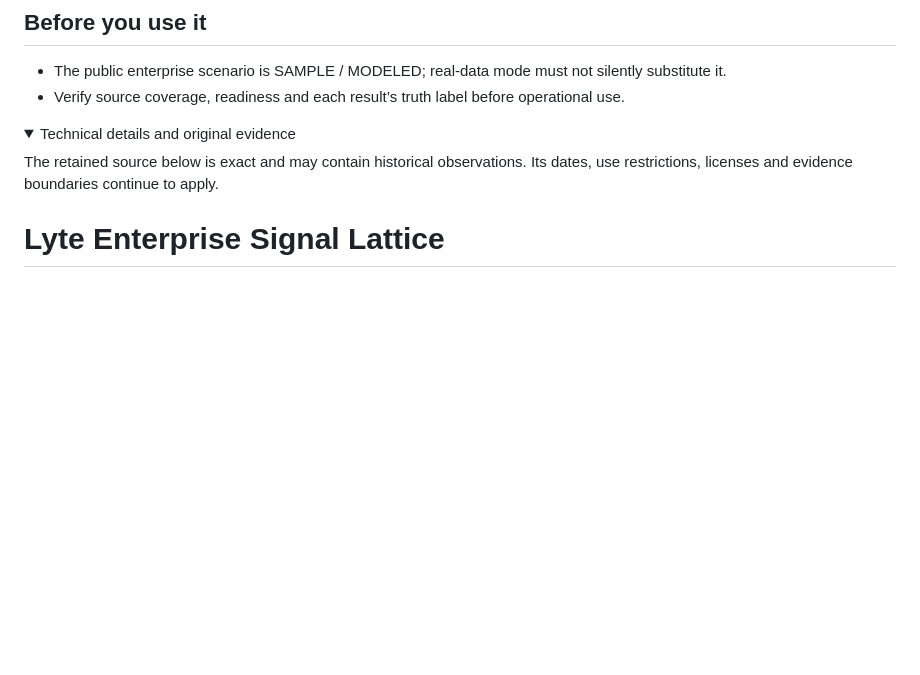
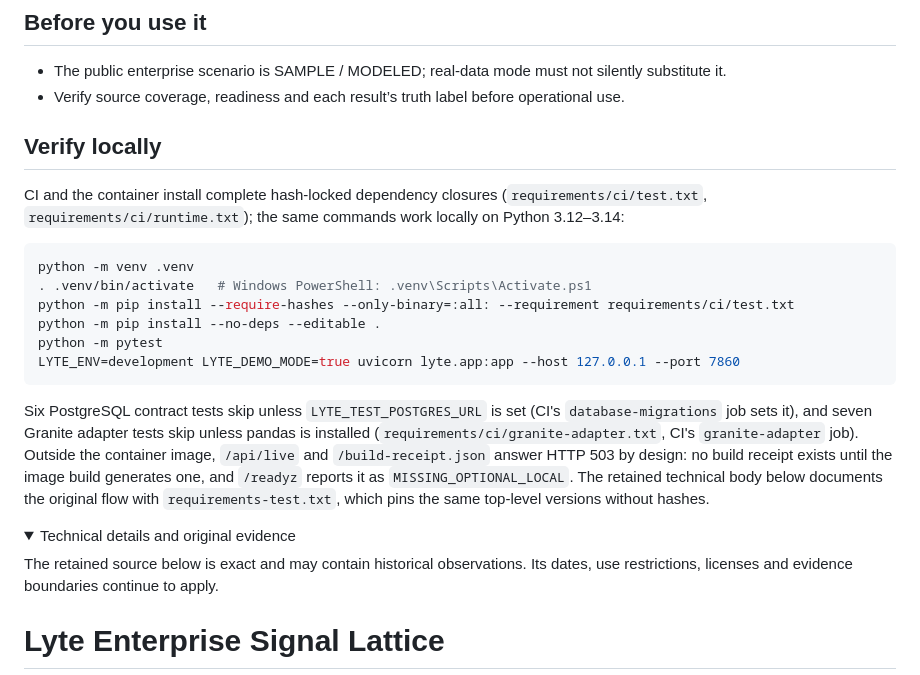
Before and after one commit to szl-holdings/lyte-services, a Markdown page: README.md, the part around one of its changes. Drawn GitHub-style; folded sections open; blank space fills up the shorter version.

Commit message:
docs(readme): add a verified "Verify locally" section; drop the duplicate icon
- New outer-card section with the hash-locked install, test and run commands
  (run here on Python 3.12, 3.13 and 3.14), the expected PostgreSQL and Granite
  skips, and why /api/live and /build-receipt.json answer 503 outside the
  image (observed: /readyz 200 with build_receipt MISSING_OPTIONAL_LOCAL).
  The retained technical body is left byte-for-byte unchanged, as its card
  promises; its stripped text still matches the pre-card README.
- The Orbit v2 icon rendered twice (szl:header v1 block plus an older
  identical <p>); keep the header block and the icon digest comment
  (sha256 6e2b7d72... re-verified against szl-brand@4309f6f).

Co-Authored-By: Claude Opus 5.5 <noreply@anthropic.com>
Claude-Session: https://claude.ai/code/session_01NJ8Jr1gMEHZUTAUzEiRGST

````diff
--- a/README.md
+++ b/README.md
@@ -46,6 +45,31 @@ Explore service, delivery, cost and risk signals through an auditable evidence a
 
 - The public enterprise scenario is SAMPLE / MODELED; real-data mode must not silently substitute it.
 - Verify source coverage, readiness and each result’s truth label before operational use.
+
+## Verify locally
+
+CI and the container install complete hash-locked dependency closures
+(`requirements/ci/test.txt`, `requirements/ci/runtime.txt`); the same commands
+work locally on Python 3.12–3.14:
+
+```bash
+python -m venv .venv
+. .venv/bin/activate   # Windows PowerShell: .venv\Scripts\Activate.ps1
+python -m pip install --require-hashes --only-binary=:all: --requirement requirements/ci/test.txt
+python -m pip install --no-deps --editable .
+python -m pytest
+LYTE_ENV=development LYTE_DEMO_MODE=true uvicorn lyte.app:app --host 127.0.0.1 --port 7860
+```
+
+Six PostgreSQL contract tests skip unless `LYTE_TEST_POSTGRES_URL` is set
+(CI's `database-migrations` job sets it), and seven Granite adapter tests skip
+unless pandas is installed (`requirements/ci/granite-adapter.txt`, CI's
+`granite-adapter` job). Outside the container image, `/api/live`
+and `/build-receipt.json` answer HTTP 503 by design: no build receipt exists
+until the image build generates one, and `/readyz` reports it as
+`MISSING_OPTIONAL_LOCAL`. The retained technical body below documents the
+original flow with `requirements-test.txt`, which pins the same top-level
+versions without hashes.
 
 <details>
 <summary>Technical details and original evidence</summary>
````
Also changed, not shown: other parts of README.md (+0 -1 lines).
